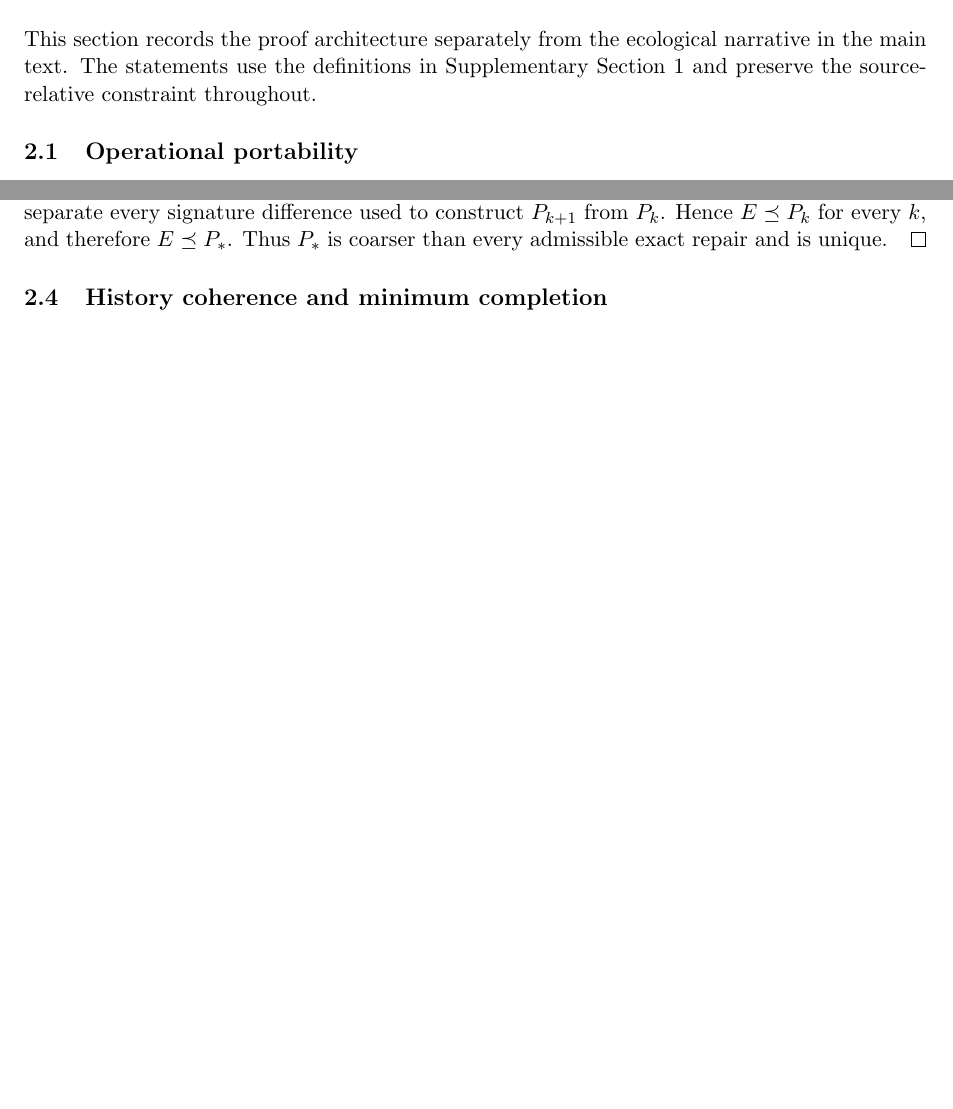
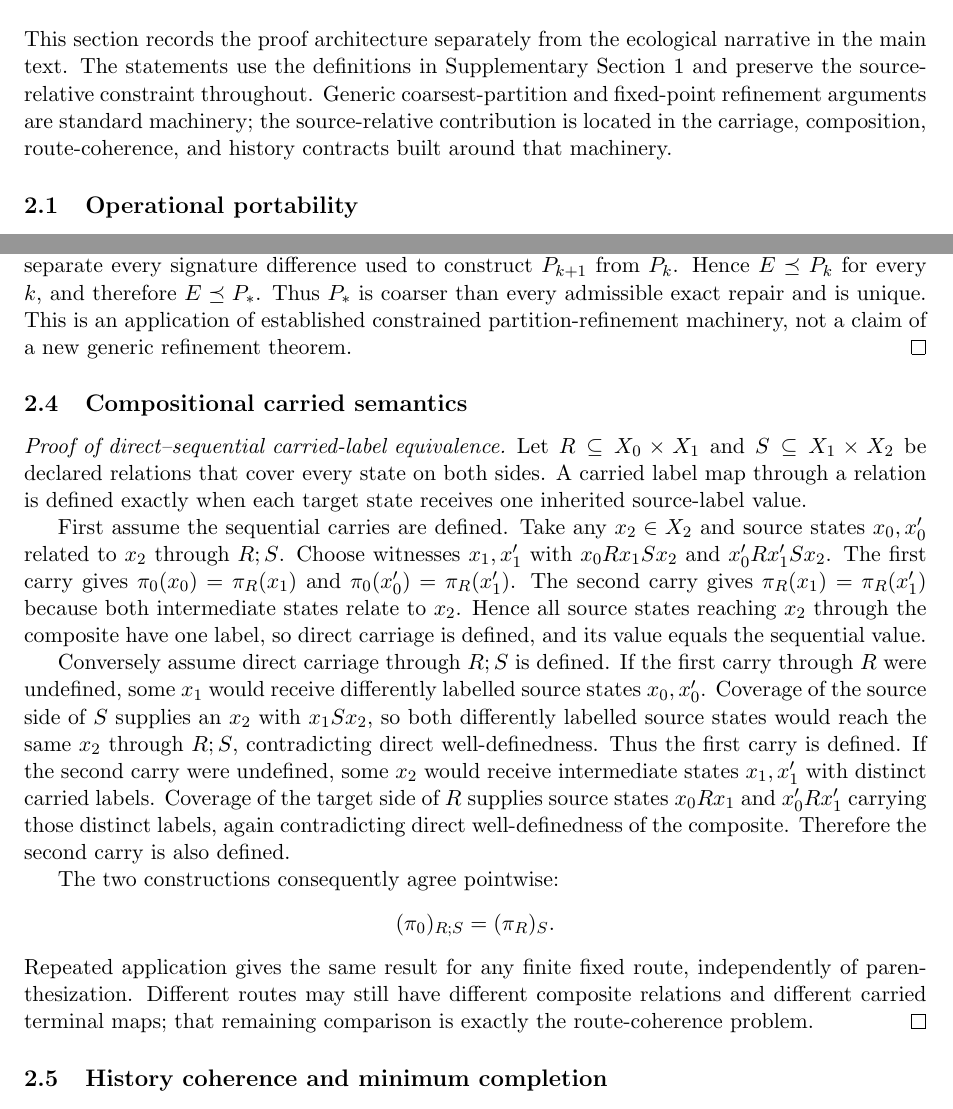
Before and after one commit to zuizui0223/mltr, a LaTeX document (manuscript/paper_a_supplement.tex, which reads manuscript/supplement_proofs.tex): two parts of pages 2 and 3 of 5 before the commit and two parts of pages 2 and 3 of 6 after it, joined at a grey line, cut so that both start at the same text, the shorter picture padded with empty space. Compiled offline with pdfLaTeX.

Commit message:
Add proof of compositional carried semantics

```diff
--- a/manuscript/supplement_proofs.tex
+++ b/manuscript/supplement_proofs.tex
@@ -1,6 +1,6 @@
 \section{Proofs}
 
-This section records the proof architecture separately from the ecological narrative in the main text. The statements use the definitions in Supplementary Section~1 and preserve the source-relative constraint throughout.
+This section records the proof architecture separately from the ecological narrative in the main text. The statements use the definitions in Supplementary Section~1 and preserve the source-relative constraint throughout. Generic coarsest-partition and fixed-point refinement arguments are standard machinery; the source-relative contribution is located in the carriage, composition, route-coherence, and history contracts built around that machinery.
 
 \subsection{Operational portability}
 \begin{proof}[Proof of the operational portability theorem]
@@ -18,7 +18,22 @@ If portability fails, at least one factorization condition in the preceding proo
 \begin{proof}[Proof of the repair theorem]
 Initialize refinement with the carried partition $P_0=\pi_R$. At each step, split every block by the joint signature consisting of current output, legal-action row, and successor blocks under all declared actions. Because the target state set is finite, every nontrivial update strictly increases the number of blocks and the procedure terminates at a fixed point $P_*$. Fixed-point stability is exactly the operational exactness condition, so $P_*$ is exact.
 
-Let $E$ be any exact target partition with $E\preceq P_0$. Inductively, exactness forces $E$ to separate every signature difference used to construct $P_{k+1}$ from $P_k$. Hence $E\preceq P_k$ for every $k$, and therefore $E\preceq P_*$. Thus $P_*$ is coarser than every admissible exact repair and is unique.
+Let $E$ be any exact target partition with $E\preceq P_0$. Inductively, exactness forces $E$ to separate every signature difference used to construct $P_{k+1}$ from $P_k$. Hence $E\preceq P_k$ for every $k$, and therefore $E\preceq P_*$. Thus $P_*$ is coarser than every admissible exact repair and is unique. This is an application of established constrained partition-refinement machinery, not a claim of a new generic refinement theorem.
+\end{proof}
+
+\subsection{Compositional carried semantics}
+\begin{proof}[Proof of direct--sequential carried-label equivalence]
+Let $R\subseteq X_0\times X_1$ and $S\subseteq X_1\times X_2$ be declared relations that cover every state on both sides. A carried label map through a relation is defined exactly when each target state receives one inherited source-label value.
+
+First assume the sequential carries are defined. Take any $x_2\in X_2$ and source states $x_0,x'_0$ related to $x_2$ through $R;S$. Choose witnesses $x_1,x'_1$ with $x_0Rx_1Sx_2$ and $x'_0Rx'_1Sx_2$. The first carry gives $\pi_0(x_0)=\pi_R(x_1)$ and $\pi_0(x'_0)=\pi_R(x'_1)$. The second carry gives $\pi_R(x_1)=\pi_R(x'_1)$ because both intermediate states relate to $x_2$. Hence all source states reaching $x_2$ through the composite have one label, so direct carriage is defined, and its value equals the sequential value.
+
+Conversely assume direct carriage through $R;S$ is defined. If the first carry through $R$ were undefined, some $x_1$ would receive differently labelled source states $x_0,x'_0$. Coverage of the source side of $S$ supplies an $x_2$ with $x_1Sx_2$, so both differently labelled source states would reach the same $x_2$ through $R;S$, contradicting direct well-definedness. Thus the first carry is defined. If the second carry were undefined, some $x_2$ would receive intermediate states $x_1,x'_1$ with distinct carried labels. Coverage of the target side of $R$ supplies source states $x_0Rx_1$ and $x'_0Rx'_1$ carrying those distinct labels, again contradicting direct well-definedness of the composite. Therefore the second carry is also defined.
+
+The two constructions consequently agree pointwise:
+\[
+(\pi_0)_{R;S}=(\pi_R)_S.
+\]
+Repeated application gives the same result for any finite fixed route, independently of parenthesization. Different routes may still have different composite relations and different carried terminal maps; that remaining comparison is exactly the route-coherence problem.
 \end{proof}
 
 \subsection{History coherence and minimum completion}
```
